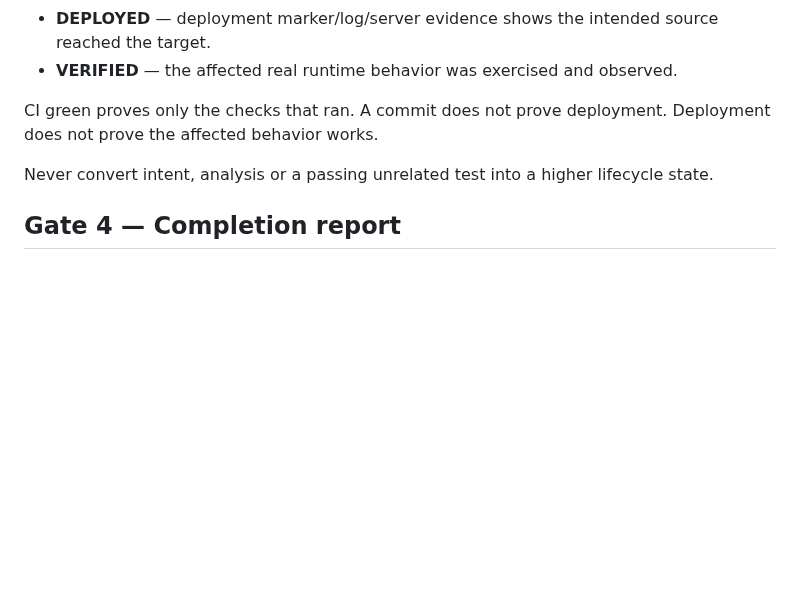
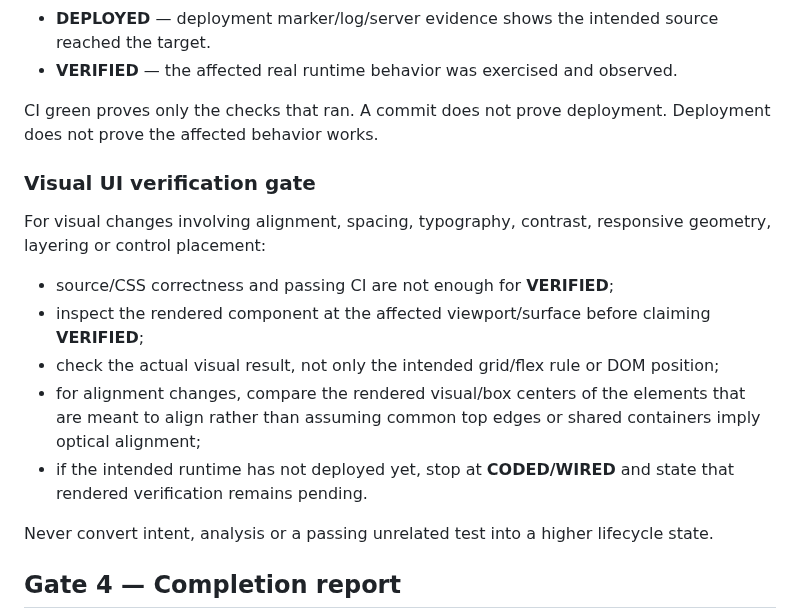
Before and after one commit to leopardinstinct-web/MerdPOSDev, a Markdown page: .ai/task-gates.md, the part around the change. Drawn GitHub-style; blank space fills up the shorter version.

Commit message:
Require rendered verification for visual UI changes

```diff
--- a/.ai/task-gates.md
+++ b/.ai/task-gates.md
@@ -53,6 +53,16 @@ Minimum evidence:
 
 CI green proves only the checks that ran. A commit does not prove deployment. Deployment does not prove the affected behavior works.
 
+### Visual UI verification gate
+
+For visual changes involving alignment, spacing, typography, contrast, responsive geometry, layering or control placement:
+
+- source/CSS correctness and passing CI are not enough for **VERIFIED**;
+- inspect the rendered component at the affected viewport/surface before claiming **VERIFIED**;
+- check the actual visual result, not only the intended grid/flex rule or DOM position;
+- for alignment changes, compare the rendered visual/box centers of the elements that are meant to align rather than assuming common top edges or shared containers imply optical alignment;
+- if the intended runtime has not deployed yet, stop at **CODED/WIRED** and state that rendered verification remains pending.
+
 Never convert intent, analysis or a passing unrelated test into a higher lifecycle state.
 
 ## Gate 4 — Completion report
```
